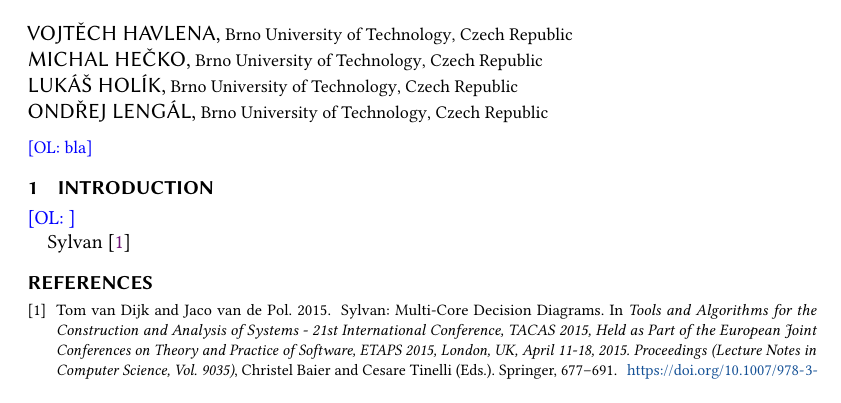
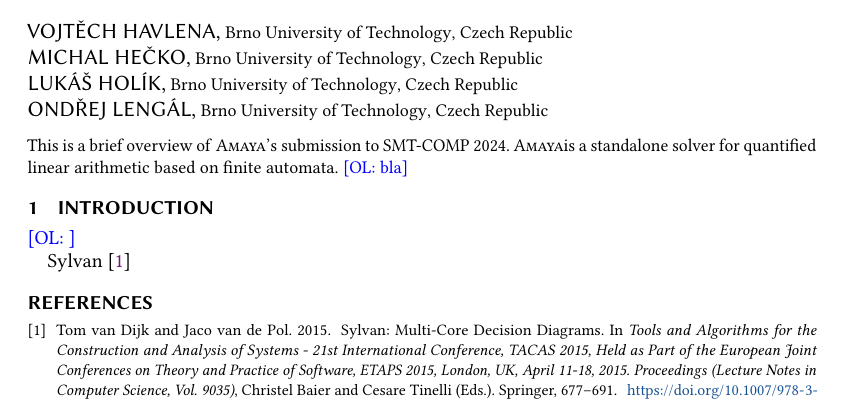
Before and after one commit to VeriFIT/amaya-smt-comp, a LaTeX paper (system-description-2024/main.tex, which reads system-description-2024/macros.tex): part of the page, cut so that both start at the same text. Compiled offline with pdfLaTeX.

Commit message:
abstract

```diff
--- a/system-description-2024/macros.tex
+++ b/system-description-2024/macros.tex
@@ -1 +1,3 @@
 \newcommand{\ol}[1]{\textcolor{blue}{\ifmmode \text{[OL: #1]}\else [OL: #1] \fi}}
+
+\newcommand{\amaya}[0]{\textsc{Amaya}}
--- a/system-description-2024/main.tex
+++ b/system-description-2024/main.tex
@@ -74,6 +74,8 @@
 % \renewcommand{\shortauthors}{Trovato et al.}
 
 \begin{abstract}
+  This is a~brief overview of \amaya's submission to SMT-COMP 2024.
+  \amaya is a standalone solver for quantified linear arithmetic based on finite automata.
   \ol{bla}
 \end{abstract}
 
```
